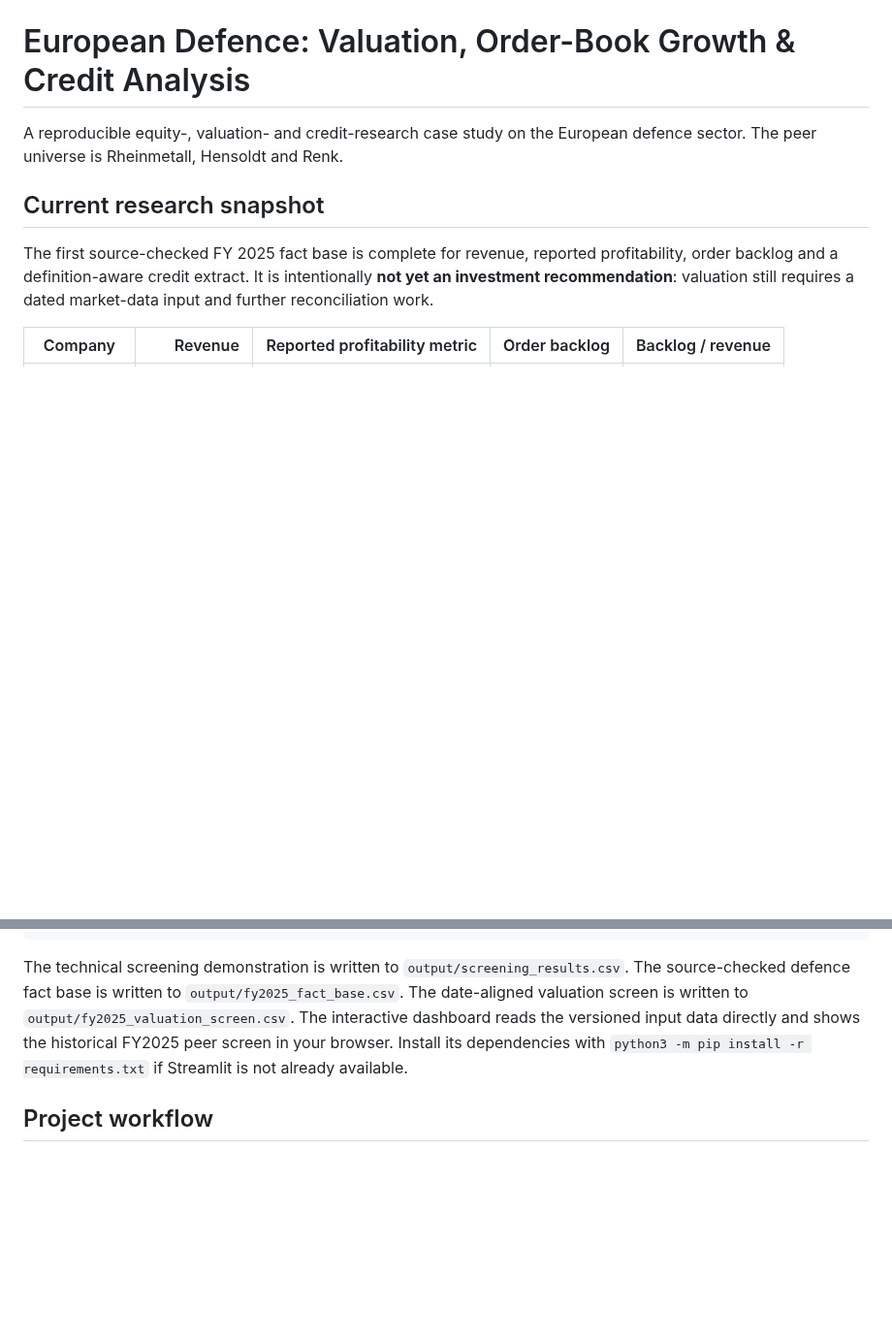
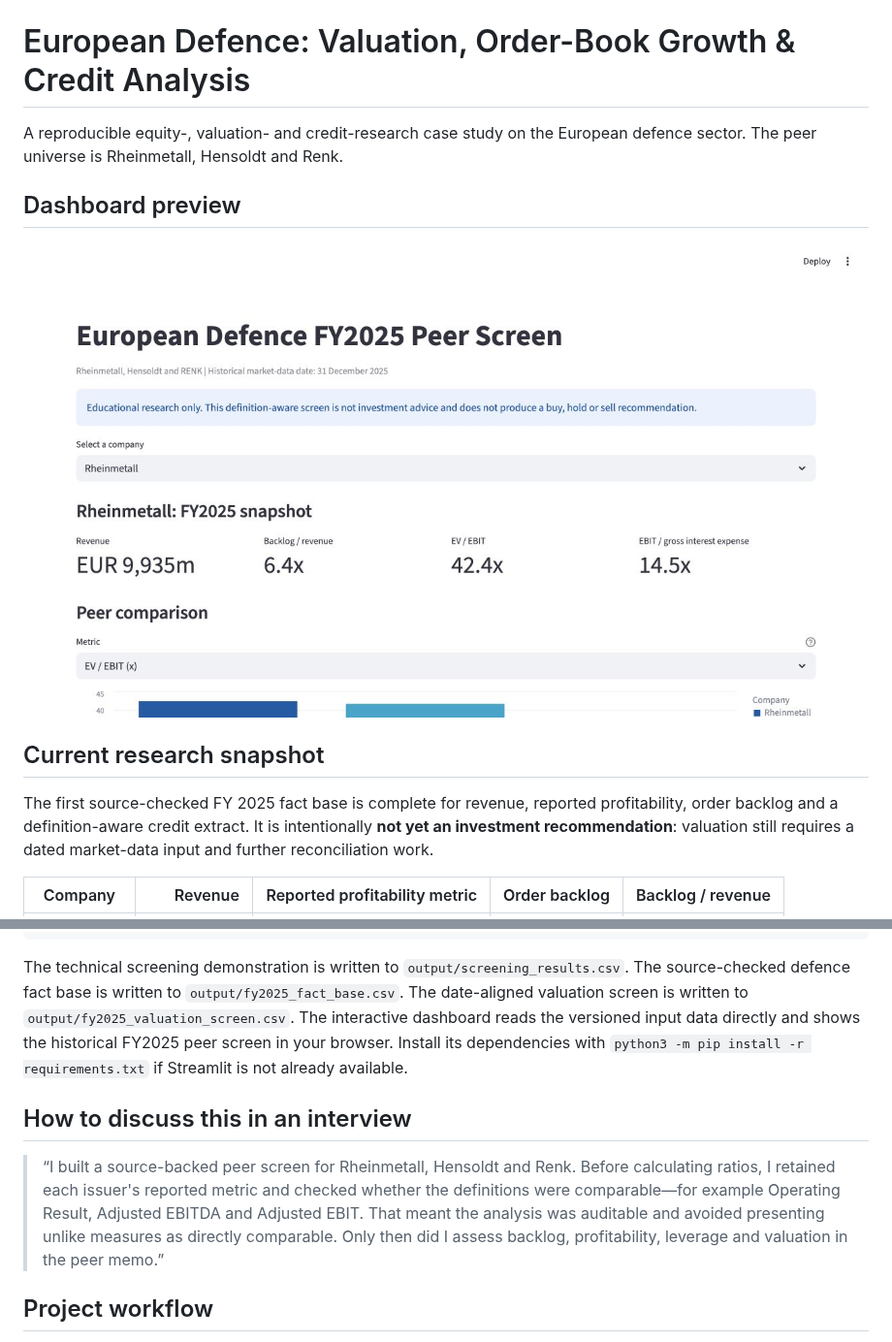
Before and after one commit to niklasmaurer29/european-defence-research, a Markdown page: README.md, 2 parts joined by grey strips. Shown at 97% size. Drawn GitHub-style; pictures changed too: assets/european-defence-peer-screen.png (added); blank space fills up the shorter version.

Commit message:
Add dashboard preview and interview guide

```diff
--- a/README.md
+++ b/README.md
@@ -2,6 +2,10 @@
 
 A reproducible equity-, valuation- and credit-research case study on the
 European defence sector. The peer universe is Rheinmetall, Hensoldt and Renk.
+
+## Dashboard preview
+
+![European Defence FY2025 peer screen: Rheinmetall snapshot and EV EBIT comparison](assets/european-defence-peer-screen.png)
 
 ## Current research snapshot
 
@@ -70,6 +74,15 @@ historical FY2025 peer screen in your browser. Install its dependencies with
 `python3 -m pip install -r requirements.txt` if Streamlit is not already
 available.
 
+## How to discuss this in an interview
+
+> “I built a source-backed peer screen for Rheinmetall, Hensoldt and Renk.
+> Before calculating ratios, I retained each issuer's reported metric and
+> checked whether the definitions were comparable—for example Operating Result,
+> Adjusted EBITDA and Adjusted EBIT. That meant the analysis was auditable and
+> avoided presenting unlike measures as directly comparable. Only then did I
+> assess backlog, profitability, leverage and valuation in the peer memo.”
+
 ## Project workflow
 
 1. Collect financial data from official annual reports into a source register.
```
